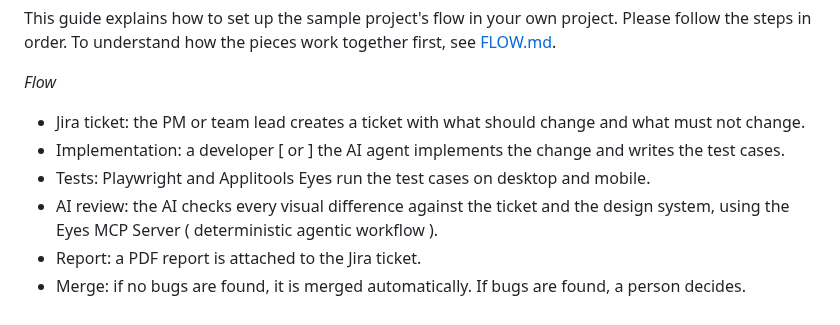
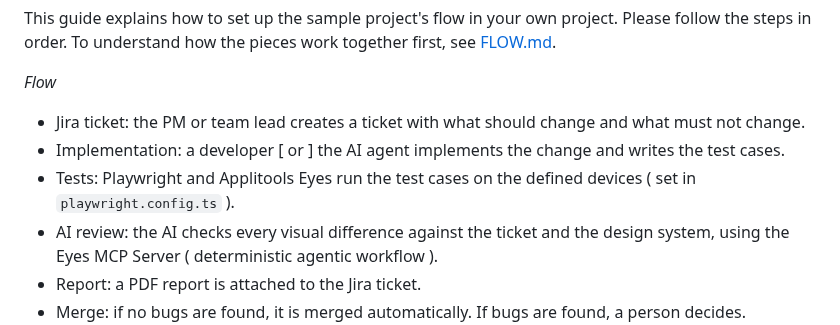
Before and after one commit to ssharma007-dev/wikipedia-visual-ci, a Markdown page: docs/INSTALLATION.md, the part around the change. GitHub-like rendering.

```diff
--- a/docs/INSTALLATION.md
+++ b/docs/INSTALLATION.md
@@ -6,7 +6,7 @@ This guide explains how to set up the sample project's flow in your own project.
 
 - Jira ticket: the PM or team lead creates a ticket with what should change and what must not change.
 - Implementation: a developer [ or ] the AI agent implements the change and writes the test cases.
-- Tests: Playwright and Applitools Eyes run the test cases on desktop and mobile.
+- Tests: Playwright and Applitools Eyes run the test cases on the defined devices ( set in `playwright.config.ts` ).
 - AI review: the AI checks every visual difference against the ticket and the design system, using the Eyes MCP Server ( deterministic agentic workflow ).
 - Report: a PDF report is attached to the Jira ticket.
 - Merge: if no bugs are found, it is merged automatically. If bugs are found, a person decides.
```
Also changed, not shown: README.md (+2 -2 lines), docs/FLOW.md (+1 -1 lines), docs/images/user-flow.png, 1 other file.
